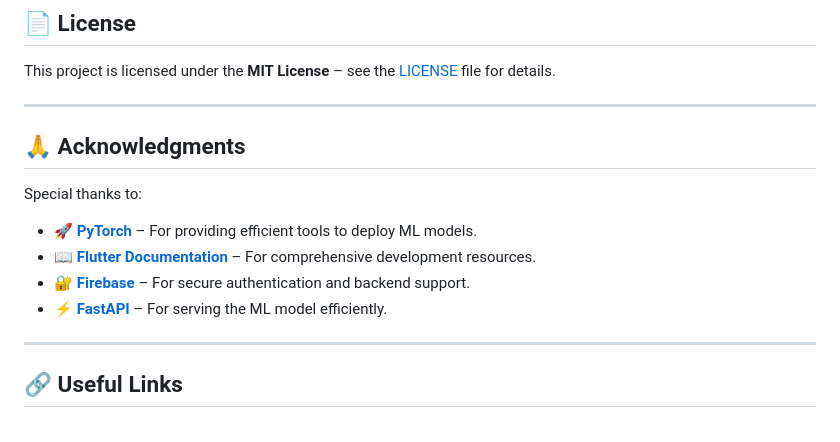
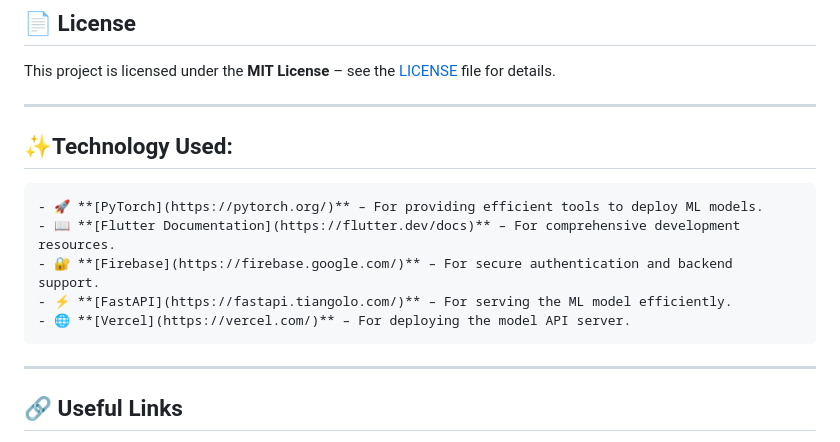
Before and after one commit to Salman-Farid/plantTreatmonty, a Markdown page: README.md, the part around the change printed below. GitHub-like rendering.

````diff
--- a/README.md
+++ b/README.md
@@ -134,14 +134,15 @@ This project is licensed under the **MIT License** – see the [LICENSE](LICENSE
 
 ---
 
-## 🙏 Acknowledgments
 
-Special thanks to:
+## ✨Technology Used:
+```
 - 🚀 **[PyTorch](https://pytorch.org/)** – For providing efficient tools to deploy ML models.
 - 📖 **[Flutter Documentation](https://flutter.dev/docs)** – For comprehensive development resources.
 - 🔐 **[Firebase](https://firebase.google.com/)** – For secure authentication and backend support.
 - ⚡ **[FastAPI](https://fastapi.tiangolo.com/)** – For serving the ML model efficiently.
-
+- 🌐 **[Vercel](https://vercel.com/)** – For deploying the model API server.
+```
 ---
 
 ## 🔗 Useful Links
````
Also changed, not shown: other parts of README.md (+1 -1 lines).
